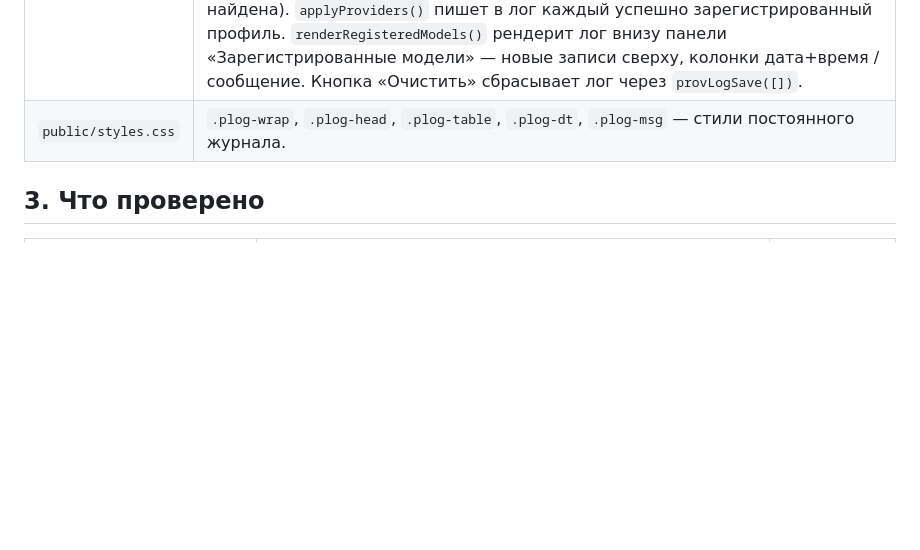
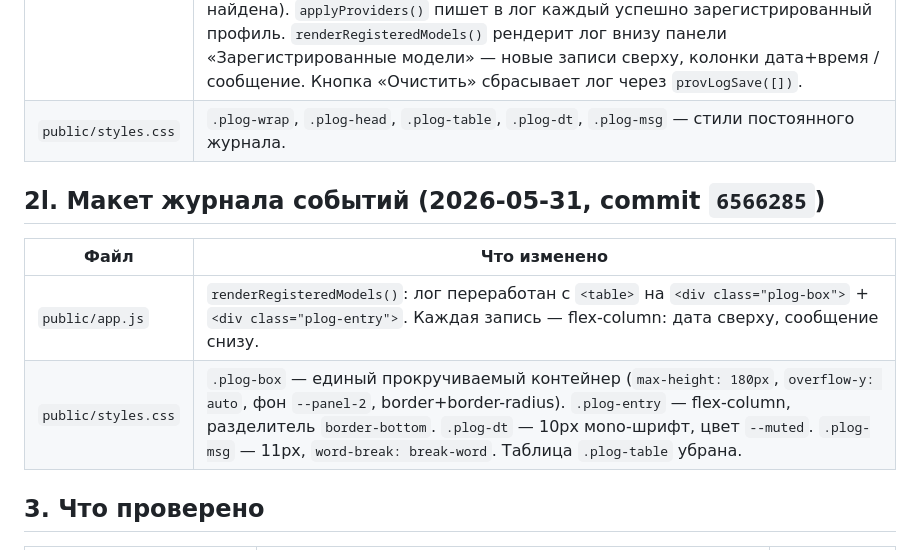
Before and after one commit to rusanovcode/council-room-v2, a Markdown page: HANDOFF.md, the part around the change. Drawn GitHub-style; blank space fills up the shorter version.

Commit message:
docs: HANDOFF §2l — event log layout fix (2026-05-31)
Co-Authored-By: Claude Sonnet 4.6 <noreply@anthropic.com>

```diff
--- a/HANDOFF.md
+++ b/HANDOFF.md
@@ -283,6 +283,13 @@ v2 (`C:\AI\Council Room v2`, порт 8788) — пересборка вокру
 | `public/app.js` | **Баннер Ollama** в «Регистрация агентов» (`renderProviders`): показывается только когда хотя бы один профиль в черновике имеет `provider === "ollama"`, иначе скрыт. **Журнал событий** (`providerEventLog`): хранится в localStorage (`council-room-v2.providerLog`, до 100 записей), каждая запись `{at: ISO, ru, en}`. `provLogAdd(ru, en)` — добавляет запись и вызывает ре-рендер. `detectOllama()` пишет в лог результат обнаружения (найдена с портом+моделями, или не найдена). `applyProviders()` пишет в лог каждый успешно зарегистрированный профиль. `renderRegisteredModels()` рендерит лог внизу панели «Зарегистрированные модели» — новые записи сверху, колонки дата+время / сообщение. Кнопка «Очистить» сбрасывает лог через `provLogSave([])`. |
 | `public/styles.css` | `.plog-wrap`, `.plog-head`, `.plog-table`, `.plog-dt`, `.plog-msg` — стили постоянного журнала. |
 
+## 2l. Макет журнала событий (2026-05-31, commit `6566285`)
+
+| Файл | Что изменено |
+|---|---|
+| `public/app.js` | `renderRegisteredModels()`: лог переработан с `<table>` на `<div class="plog-box">` + `<div class="plog-entry">`. Каждая запись — flex-column: дата сверху, сообщение снизу. |
+| `public/styles.css` | `.plog-box` — единый прокручиваемый контейнер (`max-height: 180px`, `overflow-y: auto`, фон `--panel-2`, border+border-radius). `.plog-entry` — flex-column, разделитель `border-bottom`. `.plog-dt` — 10px мono-шрифт, цвет `--muted`. `.plog-msg` — 11px, `word-break: break-word`. Таблица `.plog-table` убрана. |
+
 ## 3. Что проверено
 
 | Что | Как проверено | Результат |
```
